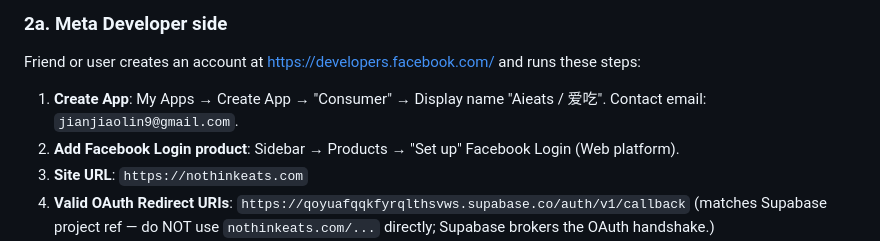
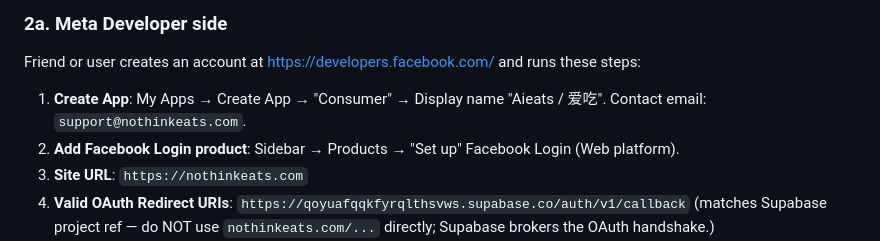
Before and after one commit to linklin9188/nutri-pilot-backend, a Markdown page: OAUTH_SETUP.md, the part around the change. Drawn GitHub-style.

```diff
--- a/OAUTH_SETUP.md
+++ b/OAUTH_SETUP.md
@@ -29,7 +29,7 @@ Friend or user creates an account at <https://developers.facebook.com/>
 and runs these steps:
 
 1. **Create App**: My Apps → Create App → "Consumer" → Display name
-   "Aieats / 爱吃". Contact email: `jianjiaolin9@gmail.com`.
+   "Aieats / 爱吃". Contact email: `support@nothinkeats.com`.
 2. **Add Facebook Login product**: Sidebar → Products → "Set up"
    Facebook Login (Web platform).
 3. **Site URL**: `https://nothinkeats.com`
```
Also changed, not shown: docs/BETA_LAUNCH_COPY.md (added, +141 -0 lines), docs/PITCH_03_mvp_terms.md (added, +133 -0 lines).
